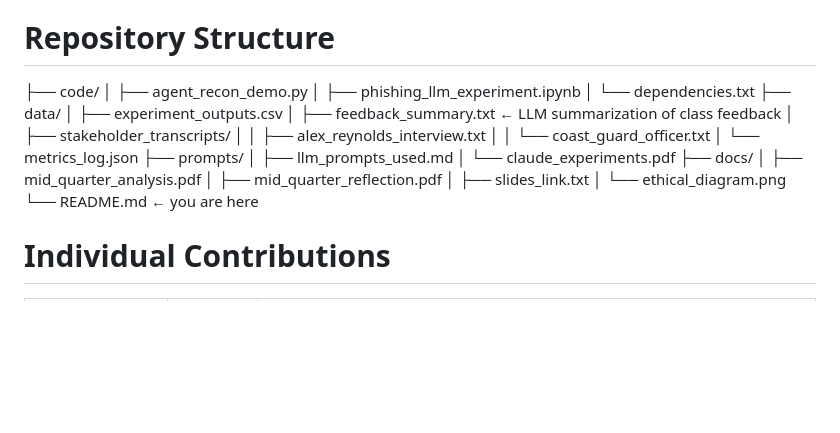
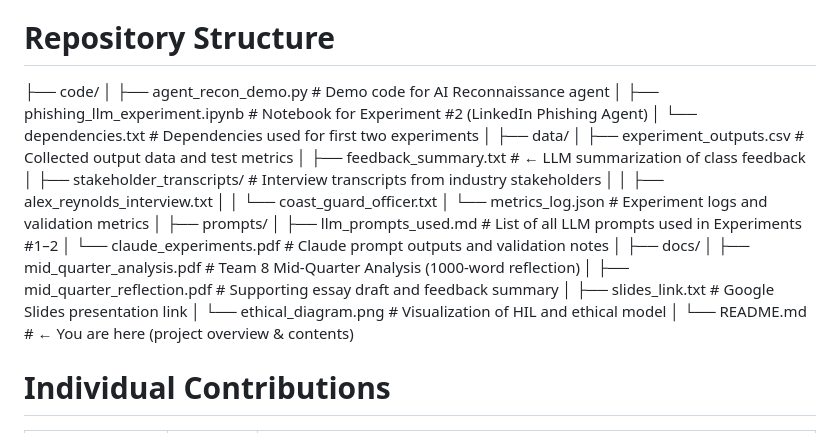
Before and after one commit to Frecesca/INFO492-energy-attack-demo, a Markdown page: README.md, the part around the change. GitHub-like rendering; blank space fills up the shorter version.

```diff
--- a/README.md
+++ b/README.md
@@ -130,25 +130,29 @@ Record AI decision logs vs. human oversight checkpoints.
 # Repository Structure
 
 ├── code/
-│   ├── agent_recon_demo.py
-│   ├── phishing_llm_experiment.ipynb
-│   └── dependencies.txt
+│ ├── agent_recon_demo.py # Demo code for AI Reconnaissance agent
+│ ├── phishing_llm_experiment.ipynb # Notebook for Experiment #2 (LinkedIn Phishing Agent)
+│ └── dependencies.txt # Dependencies used for first two experiments
+│
 ├── data/
-│   ├── experiment_outputs.csv
-│   ├── feedback_summary.txt      ← LLM summarization of class feedback
-│   ├── stakeholder_transcripts/
-│   │   ├── alex_reynolds_interview.txt
-│   │   └── coast_guard_officer.txt
-│   └── metrics_log.json
+│ ├── experiment_outputs.csv # Collected output data and test metrics
+│ ├── feedback_summary.txt # ← LLM summarization of class feedback
+│ ├── stakeholder_transcripts/ # Interview transcripts from industry stakeholders
+│ │ ├── alex_reynolds_interview.txt
+│ │ └── coast_guard_officer.txt
+│ └── metrics_log.json # Experiment logs and validation metrics
+│
 ├── prompts/
-│   ├── llm_prompts_used.md
-│   └── claude_experiments.pdf
+│ ├── llm_prompts_used.md # List of all LLM prompts used in Experiments #1–2
+│ └── claude_experiments.pdf # Claude prompt outputs and validation notes
+│
 ├── docs/
-│   ├── mid_quarter_analysis.pdf
-│   ├── mid_quarter_reflection.pdf
-│   ├── slides_link.txt
-│   └── ethical_diagram.png
-└── README.md  ← you are here
+│ ├── mid_quarter_analysis.pdf # Team 8 Mid-Quarter Analysis (1000-word reflection)
+│ ├── mid_quarter_reflection.pdf # Supporting essay draft and feedback summary
+│ ├── slides_link.txt # Google Slides presentation link
+│ └── ethical_diagram.png # Visualization of HIL and ethical model
+│
+└── README.md # ← You are here (project overview & contents)
 
 # Individual Contributions
 
```
